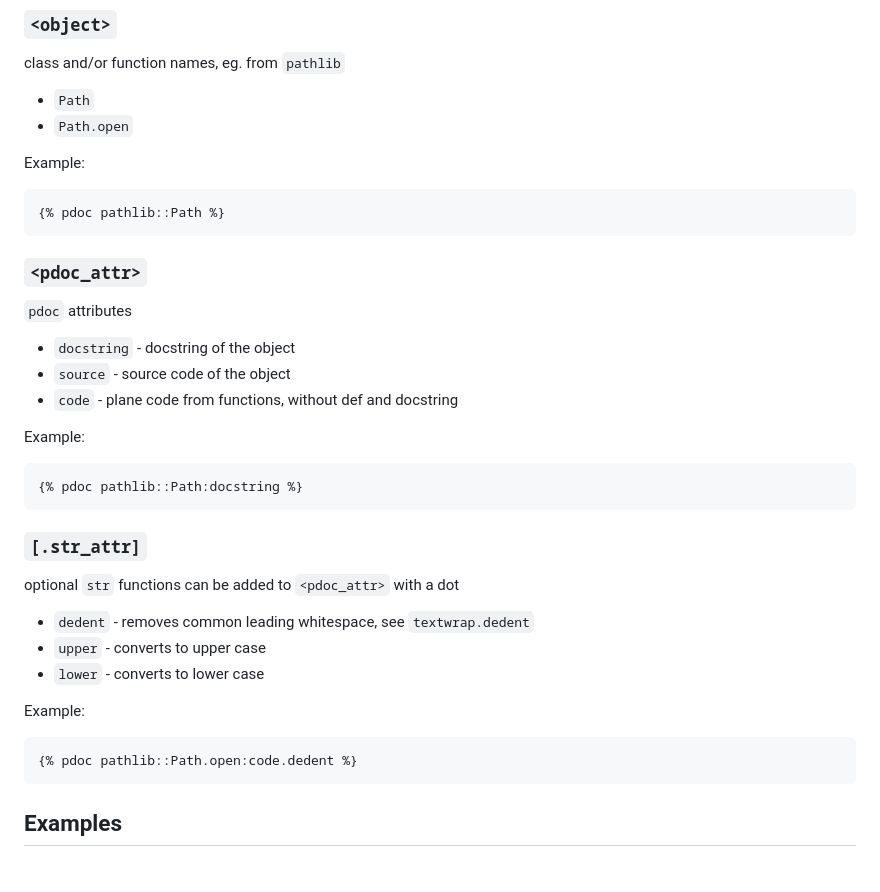
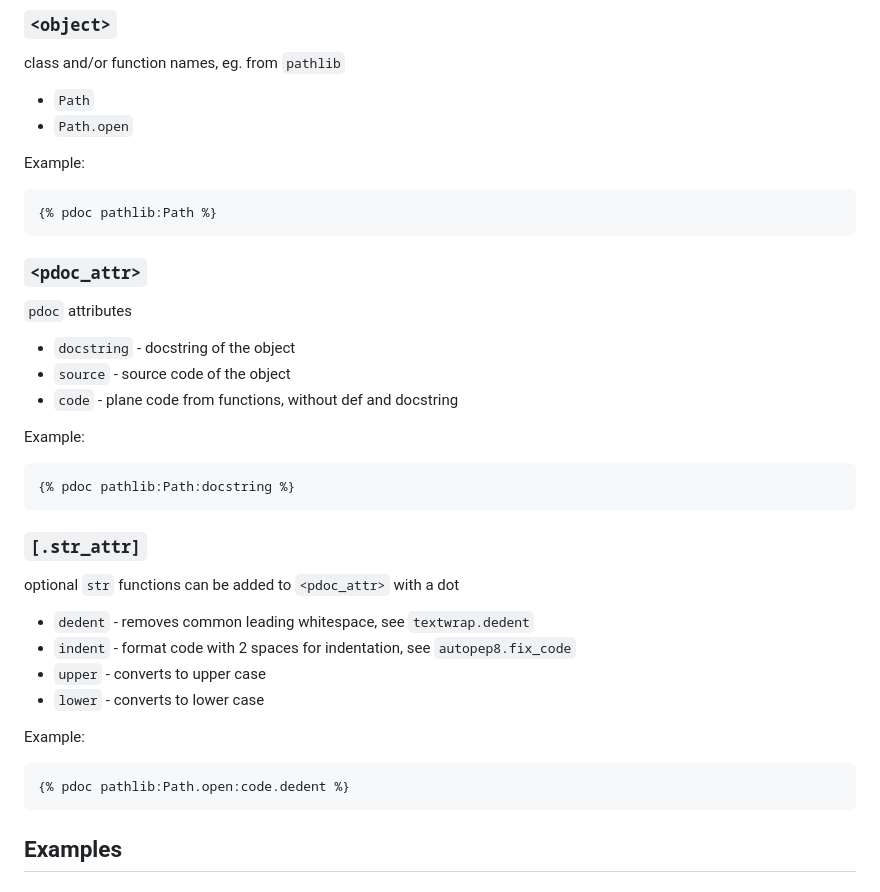
Before and after one commit to d-chris/jinja2_pdoc, a Markdown page: README.md, the part around the change printed below. GitHub-like rendering.

Commit message:
update readme #4

````diff
--- a/README.md
+++ b/README.md
@@ -49,7 +53,7 @@ class and/or function names, eg. from `pathlib`
 Example:
 
 ```jinja2
-{% pdoc pathlib::Path %}
+{% pdoc pathlib:Path %}
 ```
 
 ### `<pdoc_attr>`
@@ -63,7 +67,7 @@ Example:
 Example:
 
 ```jinja2
-{% pdoc pathlib::Path:docstring %}
+{% pdoc pathlib:Path:docstring %}
 ```
 
 ### `[.str_attr]`
@@ -71,13 +75,14 @@ Example:
 optional `str` functions can be added to `<pdoc_attr>` with a dot
 
 - `dedent` - removes common leading whitespace, see `textwrap.dedent`
+- `indent` - format code with 2 spaces for indentation, see `autopep8.fix_code`
 - `upper` - converts to upper case
 - `lower` - converts to lower case
 
 Example:
 
 ```jinja2
-{% pdoc pathlib::Path.open:code.dedent %}
+{% pdoc pathlib:Path.open:code.dedent %}
 ```
 
 ## Examples
````
Also changed, not shown: other parts of README.md (+12 -8 lines).
